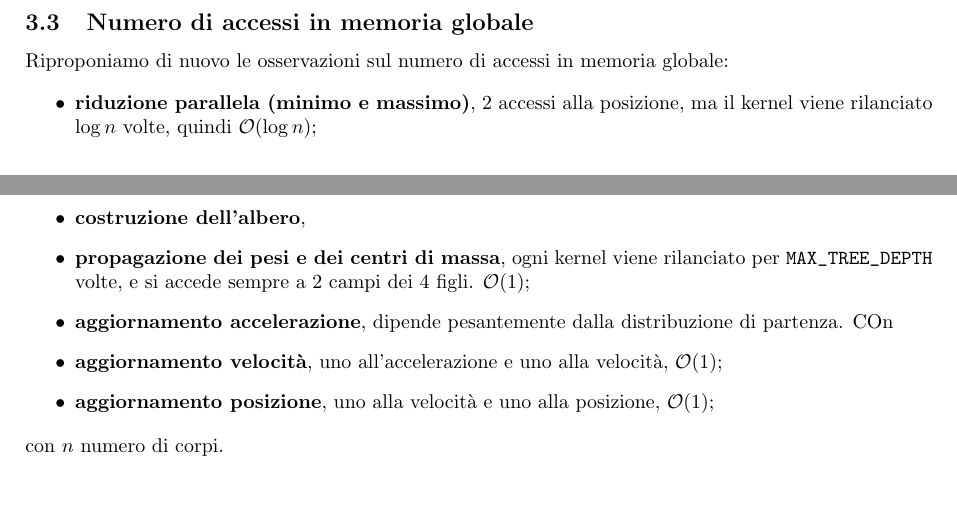
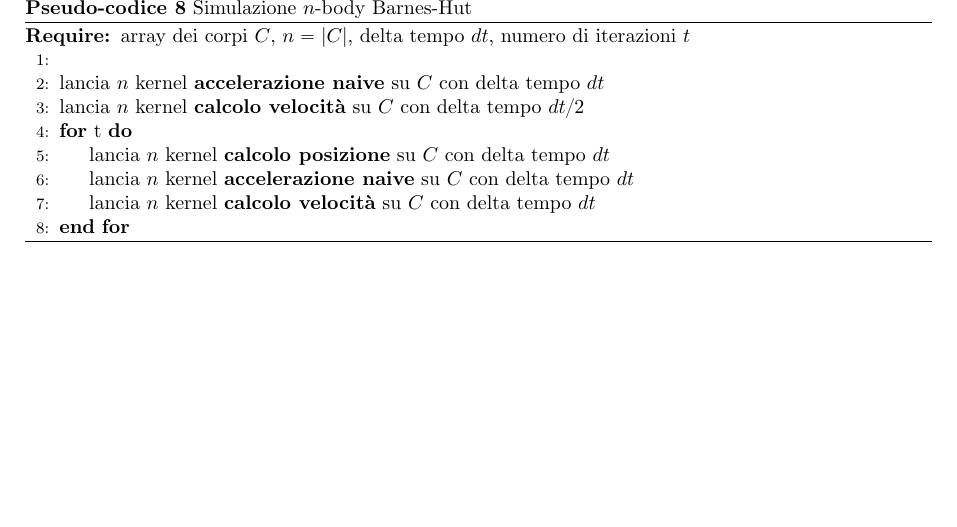
Before and after one commit to BoredDam/2d-gpu-n-body-sim, a LaTeX paper (report/report.tex): two parts of pages 11 and 12 of 16 before the commit and part of page 13 of 16 after it, the two joined at a grey line, cut at the place of the change, the shorter picture padded with empty space. Compiled offline with pdfLaTeX.

```diff
--- a/report/report.tex
+++ b/report/report.tex
@@ -426,19 +428,21 @@
 Questi ultimi due kernel sono uguali a quelli del metodo naive, quindi non verranno approfonditi ulteriormente.
 
 \subsection{L'algoritmo complessivo}
+\begin{algorithm}[htp]
+	\caption{Simulazione $n$-body Barnes-Hut}
+	\begin{algorithmic}[1]
+		\Require array dei corpi $C$, $n = |C|$, delta tempo $dt$, numero di  iterazioni $t$
+		\State
+		\State lancia $n$ kernel \textbf{accelerazione naive} su $C$ con delta tempo $dt$
+		\State lancia $n$ kernel \textbf{calcolo velocità} su $C$ con delta tempo $dt/2$
+		\For{t}
+		\State lancia $n$ kernel \textbf{calcolo posizione} su $C$ con delta tempo $dt$
+		\State lancia $n$ kernel \textbf{accelerazione naive} su $C$ con delta tempo $dt$
+		\State lancia $n$ kernel \textbf{calcolo velocità} su $C$ con delta tempo $dt$
+		\EndFor
 
-\subsection{Numero di accessi in memoria globale}
-Riproponiamo di nuovo le osservazioni sul numero di accessi in memoria globale:
-
-\begin{itemize}
-	\item \textbf{riduzione parallela (minimo e massimo)}, $2$ accessi alla posizione, ma il kernel viene rilanciato $\log n$ volte, quindi $\mathcal O(\log n)$;
-	\item \textbf{costruzione dell'albero},
-	\item \textbf{propagazione dei pesi e dei centri di massa}, ogni kernel viene rilanciato per \verb|MAX_TREE_DEPTH| volte, e si accede sempre a 2 campi dei 4 figli.  $\mathcal O(1)$;
-	\item \textbf{aggiornamento accelerazione}, dipende pesantemente dalla distribuzione di partenza. COn
-	\item \textbf{aggiornamento velocità}, uno all'accelerazione e uno alla velocità, $\mathcal O(1)$;
-	\item \textbf{aggiornamento posizione},  uno alla velocità e uno alla posizione, $\mathcal O(1)$;
-\end{itemize}
-con $n$ numero di corpi.
+	\end{algorithmic}
+\end{algorithm}
 
 \newpage
 \subsection{Benchmarking}
```
Also changed, not shown: report/report.pdf, report/report.tex (10 more changed lines).
